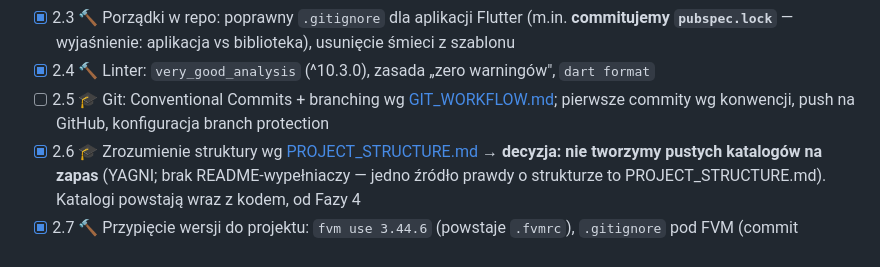
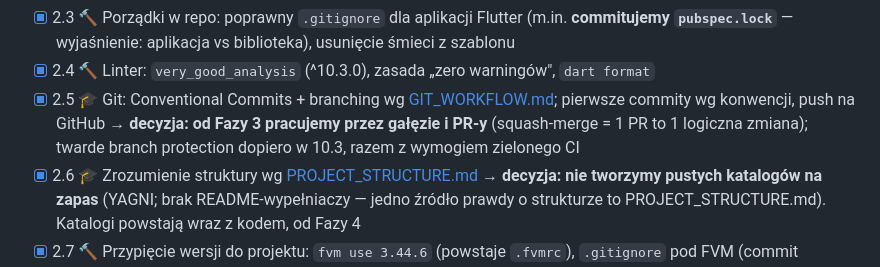
Before and after one commit to GrzSwa/WinkChat, a Markdown page: docs/LEARNING_PLAN.md, the part around the change. Drawn GitHub-style.

Commit message:
docs(plan): mark Phase 2 project initialization as complete

```diff
--- a/docs/LEARNING_PLAN.md
+++ b/docs/LEARNING_PLAN.md
@@ -61,9 +61,11 @@ odpaloną na obu platformach.
       biblioteka), usunięcie śmieci z szablonu
 - [x] 2.4 🔨 Linter: `very_good_analysis` (^10.3.0), zasada „zero warningów",
       `dart format`
-- [ ] 2.5 🎓 Git: Conventional Commits + branching wg
+- [x] 2.5 🎓 Git: Conventional Commits + branching wg
       [GIT_WORKFLOW.md](GIT_WORKFLOW.md); pierwsze commity wg konwencji,
-      push na GitHub, konfiguracja branch protection
+      push na GitHub → **decyzja: od Fazy 3 pracujemy przez gałęzie i PR-y**
+      (squash-merge = 1 PR to 1 logiczna zmiana); twarde branch protection
+      dopiero w 10.3, razem z wymogiem zielonego CI
 - [x] 2.6 🎓 Zrozumienie struktury wg [PROJECT_STRUCTURE.md](PROJECT_STRUCTURE.md)
       → **decyzja: nie tworzymy pustych katalogów na zapas** (YAGNI; brak
       README-wypełniaczy — jedno źródło prawdy o strukturze to
```
